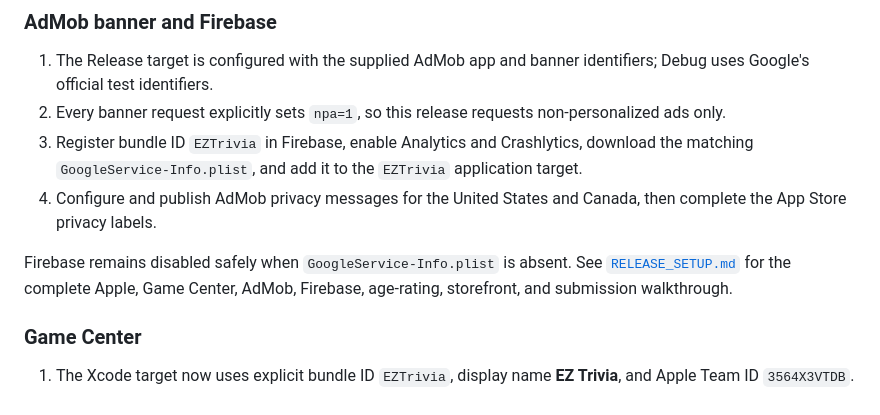
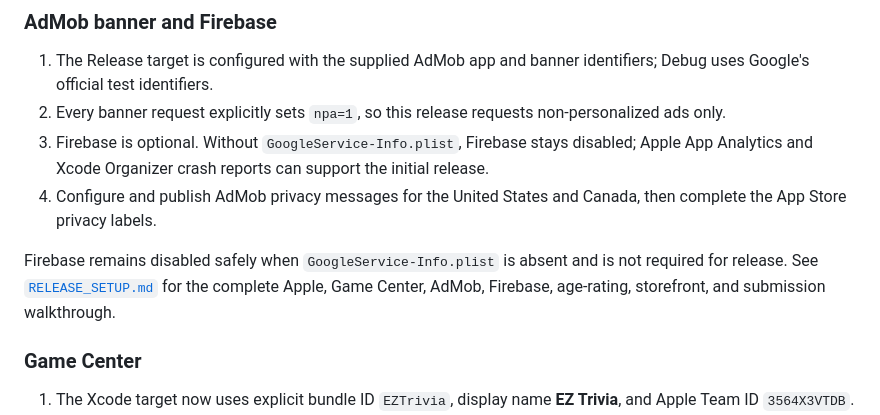
Before and after one commit to killjoy00/EZTrivia, a Markdown page: README.md, the part around the change. Rendered like a GitHub page.

Commit message:
Clarify leaderboard privacy and optional Firebase setup

```diff
--- a/README.md
+++ b/README.md
@@ -70,10 +70,10 @@ The source integrations are complete, but Apple and Google require account-speci
 
 1. The Release target is configured with the supplied AdMob app and banner identifiers; Debug uses Google's official test identifiers.
 2. Every banner request explicitly sets `npa=1`, so this release requests non-personalized ads only.
-3. Register bundle ID `EZTrivia` in Firebase, enable Analytics and Crashlytics, download the matching `GoogleService-Info.plist`, and add it to the `EZTrivia` application target.
+3. Firebase is optional. Without `GoogleService-Info.plist`, Firebase stays disabled; Apple App Analytics and Xcode Organizer crash reports can support the initial release.
 4. Configure and publish AdMob privacy messages for the United States and Canada, then complete the App Store privacy labels.
 
-Firebase remains disabled safely when `GoogleService-Info.plist` is absent. See [`RELEASE_SETUP.md`](RELEASE_SETUP.md) for the complete Apple, Game Center, AdMob, Firebase, age-rating, storefront, and submission walkthrough.
+Firebase remains disabled safely when `GoogleService-Info.plist` is absent and is not required for release. See [`RELEASE_SETUP.md`](RELEASE_SETUP.md) for the complete Apple, Game Center, AdMob, Firebase, age-rating, storefront, and submission walkthrough.
 
 ### Game Center
 
```
Also changed, not shown: RELEASE_SETUP.md (+36 -25 lines).
